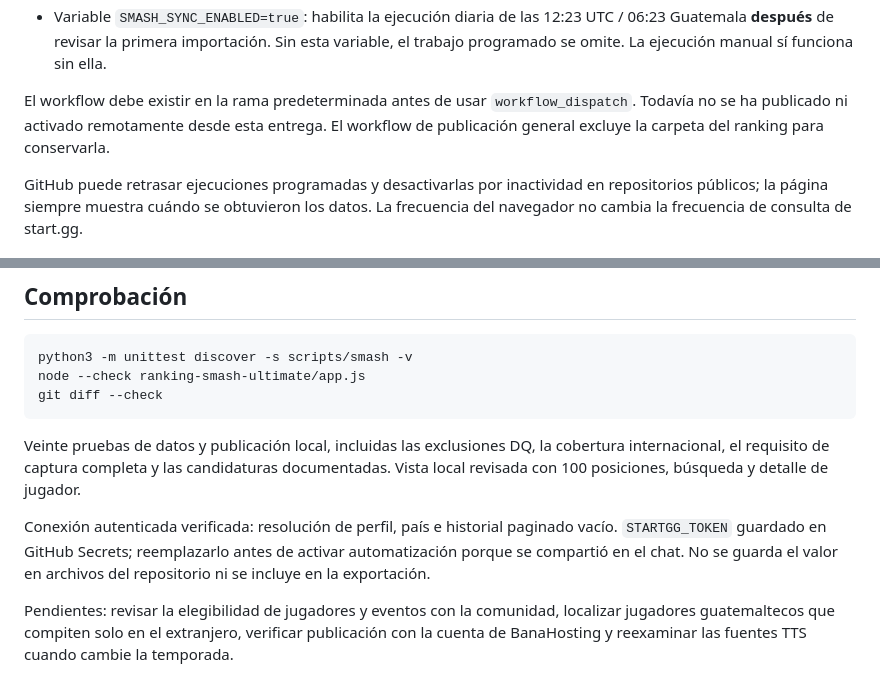
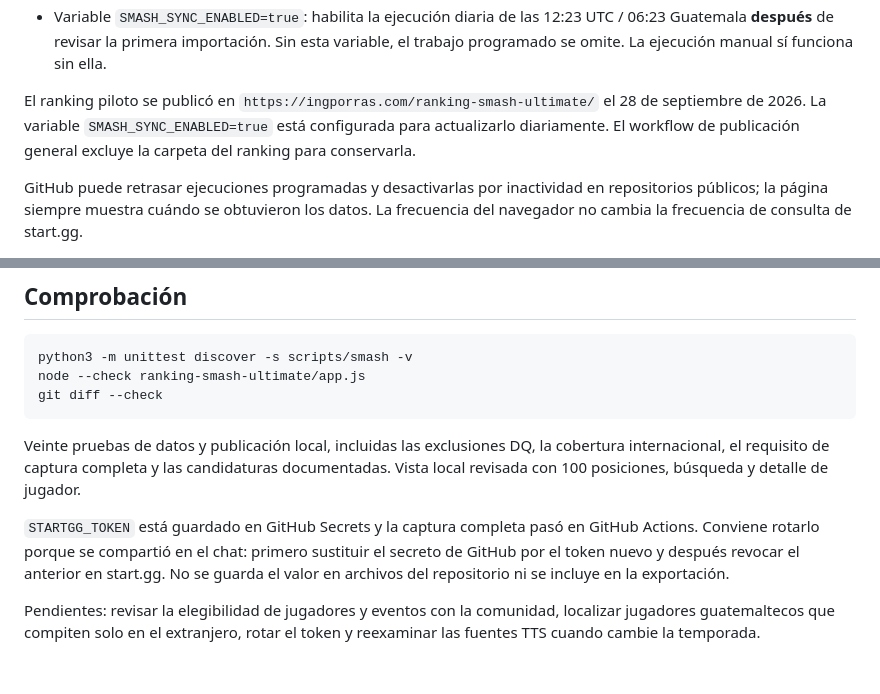
Before and after one commit to Bucaro-19/rsvp-graduacion, a Markdown page: scripts/smash/README.md, 2 parts joined by grey strips. GitHub-like rendering.

Commit message:
docs: record live ranking and daily sync (#3)

```diff
--- a/scripts/smash/README.md
+++ b/scripts/smash/README.md
@@ -51,7 +51,7 @@ Configuración necesaria:
 - Variable opcional `SMASH_START`: inicio de consulta, por defecto `2026-01-01`. No es una declaración de temporada oficial.
 - Variable `SMASH_SYNC_ENABLED=true`: habilita la ejecución diaria de las 12:23 UTC / 06:23 Guatemala **después** de revisar la primera importación. Sin esta variable, el trabajo programado se omite. La ejecución manual sí funciona sin ella.
 
-El workflow debe existir en la rama predeterminada antes de usar `workflow_dispatch`. Todavía no se ha publicado ni activado remotamente desde esta entrega. El workflow de publicación general excluye la carpeta del ranking para conservarla.
+El ranking piloto se publicó en `https://ingporras.com/ranking-smash-ultimate/` el 28 de septiembre de 2026. La variable `SMASH_SYNC_ENABLED=true` está configurada para actualizarlo diariamente. El workflow de publicación general excluye la carpeta del ranking para conservarla.
 
 GitHub puede retrasar ejecuciones programadas y desactivarlas por inactividad en repositorios públicos; la página siempre muestra cuándo se obtuvieron los datos. La frecuencia del navegador no cambia la frecuencia de consulta de start.gg.
 
@@ -65,6 +65,6 @@ git diff --check
 
 Veinte pruebas de datos y publicación local, incluidas las exclusiones DQ, la cobertura internacional, el requisito de captura completa y las candidaturas documentadas. Vista local revisada con 100 posiciones, búsqueda y detalle de jugador.
 
-Conexión autenticada verificada: resolución de perfil, país e historial paginado vacío. `STARTGG_TOKEN` guardado en GitHub Secrets; reemplazarlo antes de activar automatización porque se compartió en el chat. No se guarda el valor en archivos del repositorio ni se incluye en la exportación.
+`STARTGG_TOKEN` está guardado en GitHub Secrets y la captura completa pasó en GitHub Actions. Conviene rotarlo porque se compartió en el chat: primero sustituir el secreto de GitHub por el token nuevo y después revocar el anterior en start.gg. No se guarda el valor en archivos del repositorio ni se incluye en la exportación.
 
-Pendientes: revisar la elegibilidad de jugadores y eventos con la comunidad, localizar jugadores guatemaltecos que compiten solo en el extranjero, verificar publicación con la cuenta de BanaHosting y reexaminar las fuentes TTS cuando cambie la temporada.
+Pendientes: revisar la elegibilidad de jugadores y eventos con la comunidad, localizar jugadores guatemaltecos que compiten solo en el extranjero, rotar el token y reexaminar las fuentes TTS cuando cambie la temporada.
```
Also changed, not shown: scripts/smash/METODOLOGIA.md (+1 -1 lines).
